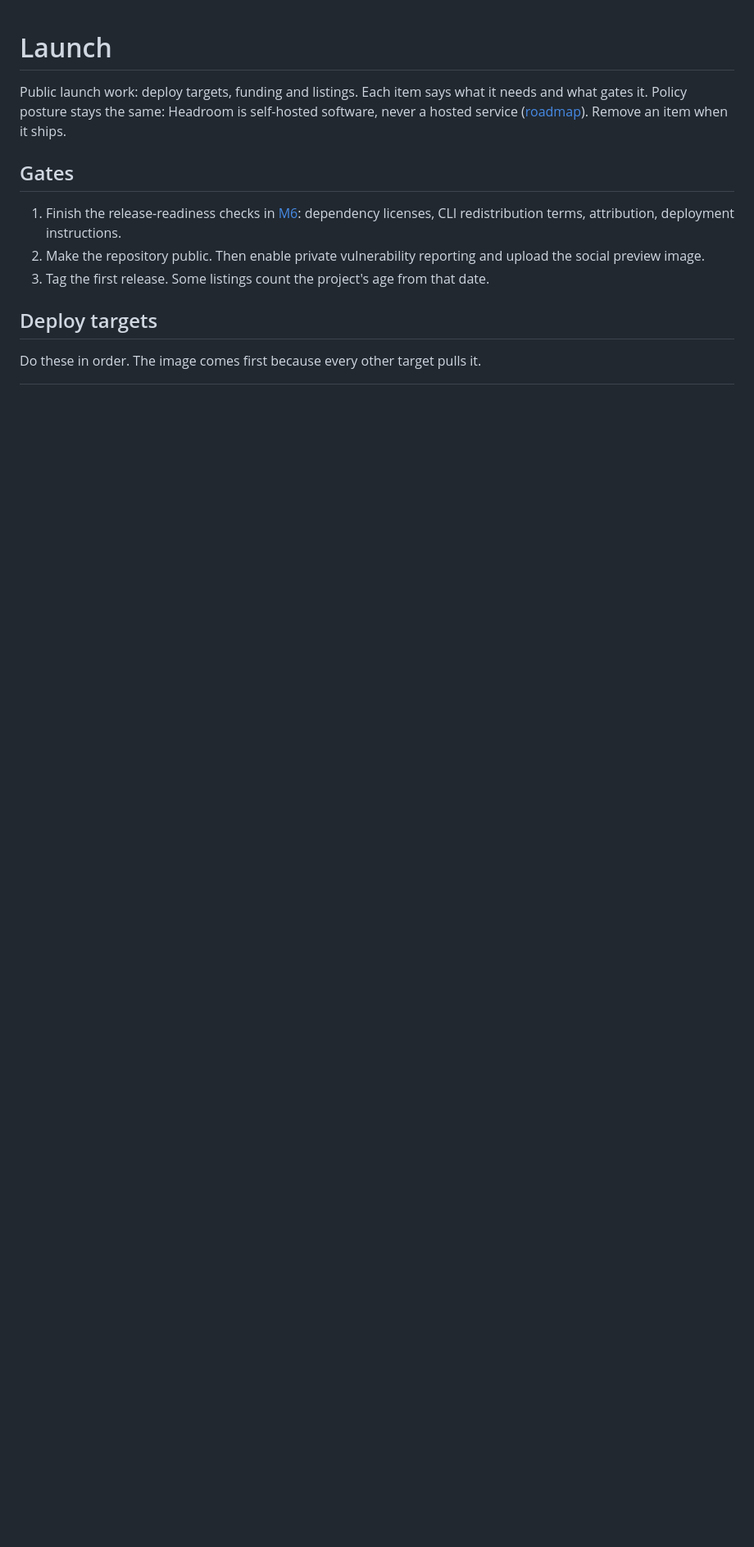
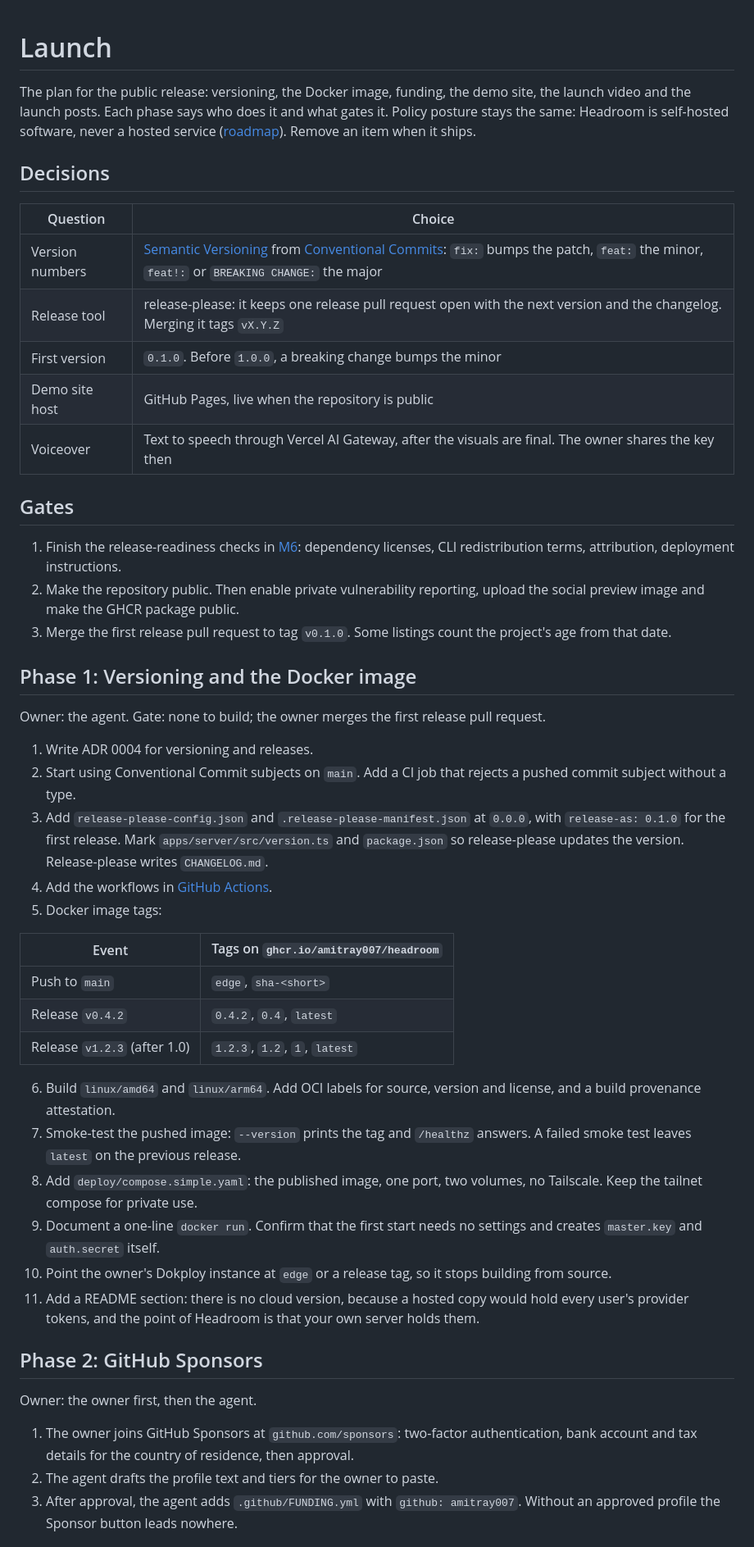
Before and after one commit to amitray007/headroom, a Markdown page: docs/launch.md, the part around one of its changes. Shown at 82% size. Rendered like a GitHub page; blank space fills up the shorter version.

```diff
--- a/docs/launch.md
+++ b/docs/launch.md
@@ -1,13 +1,51 @@
 # Launch
 
-Public launch work: deploy targets, funding and listings. Each item says what it needs and what gates it. Policy posture stays the same: Headroom is self-hosted software, never a hosted service ([roadmap](roadmap.md#working-agreements)). Remove an item when it ships.
+The plan for the public release: versioning, the Docker image, funding, the demo site, the launch video and the launch posts. Each phase says who does it and what gates it. Policy posture stays the same: Headroom is self-hosted software, never a hosted service ([roadmap](roadmap.md#working-agreements)). Remove an item when it ships.
+
+## Decisions
+
+| Question | Choice |
+| --- | --- |
+| Version numbers | [Semantic Versioning](https://semver.org) from [Conventional Commits](https://www.conventionalcommits.org): `fix:` bumps the patch, `feat:` the minor, `feat!:` or `BREAKING CHANGE:` the major |
+| Release tool | release-please: it keeps one release pull request open with the next version and the changelog. Merging it tags `vX.Y.Z` |
+| First version | `0.1.0`. Before `1.0.0`, a breaking change bumps the minor |
+| Demo site host | GitHub Pages, live when the repository is public |
+| Voiceover | Text to speech through Vercel AI Gateway, after the visuals are final. The owner shares the key then |
 
 ## Gates
 
 1. Finish the release-readiness checks in [M6](roadmap.md#m6-actions-and-release-readiness): dependency licenses, CLI redistribution terms, attribution, deployment instructions.
-2. Make the repository public. Then enable private vulnerability reporting and upload the social preview image.
-3. Tag the first release. Some listings count the project's age from that date.
+2. Make the repository public. Then enable private vulnerability reporting, upload the social preview image and make the GHCR package public.
+3. Merge the first release pull request to tag `v0.1.0`. Some listings count the project's age from that date.
 
-## Deploy targets
+## Phase 1: Versioning and the Docker image
 
-Do these in order. The image comes first because every other target pulls it.
+Owner: the agent. Gate: none to build; the owner merges the first release pull request.
+
+1. Write ADR 0004 for versioning and releases.
+2. Start using Conventional Commit subjects on `main`. Add a CI job that rejects a pushed commit subject without a type.
+3. Add `release-please-config.json` and `.release-please-manifest.json` at `0.0.0`, with `release-as: 0.1.0` for the first release. Mark `apps/server/src/version.ts` and `package.json` so release-please updates the version. Release-please writes `CHANGELOG.md`.
+4. Add the workflows in [GitHub Actions](#github-actions).
+5. Docker image tags:
+
+| Event | Tags on `ghcr.io/amitray007/headroom` |
+| --- | --- |
+| Push to `main` | `edge`, `sha-<short>` |
+| Release `v0.4.2` | `0.4.2`, `0.4`, `latest` |
+| Release `v1.2.3` (after 1.0) | `1.2.3`, `1.2`, `1`, `latest` |
+
+6. Build `linux/amd64` and `linux/arm64`. Add OCI labels for source, version and license, and a build provenance attestation.
+7. Smoke-test the pushed image: `--version` prints the tag and `/healthz` answers. A failed smoke test leaves `latest` on the previous release.
+8. Add `deploy/compose.simple.yaml`: the published image, one port, two volumes, no Tailscale. Keep the tailnet compose for private use.
+9. Document a one-line `docker run`. Confirm that the first start needs no settings and creates `master.key` and `auth.secret` itself.
+10. Point the owner's Dokploy instance at `edge` or a release tag, so it stops building from source.
+11. Add a README section: there is no cloud version, because a hosted copy would hold every user's provider tokens, and the point of Headroom is that your own server holds them.
+
+## Phase 2: GitHub Sponsors
+
+Owner: the owner first, then the agent.
+
+1. The owner joins GitHub Sponsors at `github.com/sponsors`: two-factor authentication, bank account and tax details for the country of residence, then approval.
+2. The agent drafts the profile text and tiers for the owner to paste.
+3. After approval, the agent adds `.github/FUNDING.yml` with `github: amitray007`. Without an approved profile the Sponsor button leads nowhere.
+
```
Also changed, not shown: other parts of docs/launch.md (+63 -27 lines), docs/README.md (+1 -1 lines).
